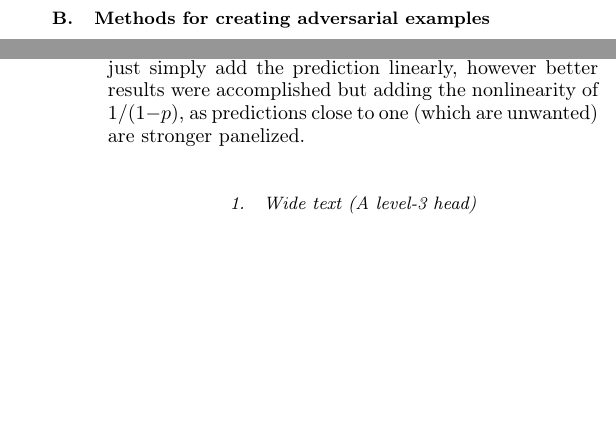
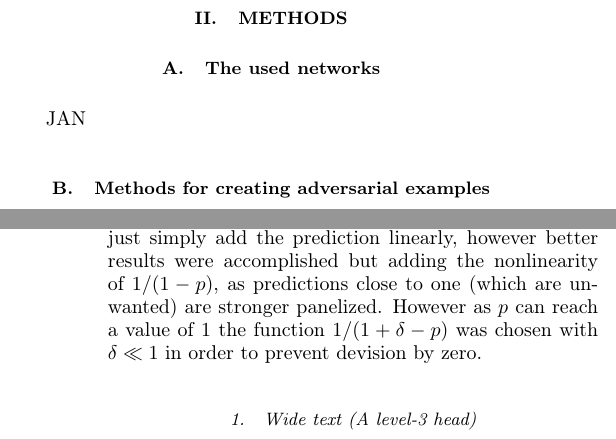
Before and after one commit to jdehning/adversarial-examples, a LaTeX problem sheet (report/report_adv_examples.tex): two parts of the columns of pages 1 and 2 of 2, joined at a grey line, cut at the place of the change, the shorter picture padded with empty space. Compiled offline with pdfLaTeX.

Commit message:
structure methods

```diff
--- a/report/report_adv_examples.tex
+++ b/report/report_adv_examples.tex
@@ -115,6 +115,12 @@ In course of the increasing use of neural networks the understanding of their we
 
 Convolutional neural networks are used to categorize images. The are composed of successive convolutional and pooling layers. In the convolutional layer each pixel (neuron) gets the input of the surrounding pixels of the previous layer or the image, and multiply it by a matrix, thus making a convolution. The convolutional matrix is the same for the whole image but typically for each convolutional layer a set of matrices each one applied to the whole image, also called filters, are used.
 
+\section{Methods}
+
+\subsection{The used networks}
+
+JAN
+
 \subsection{Methods for creating adversarial examples}
 
 There are various ideas, that have already been used to create adversarial examples. In this project we tagged along the propositions of \citeauthor{paperGrad} who proposed to create a noise in the direction of the gradient of the loss function and \citeauthor{paperMinimize} who proposed to minimize the L2-norm of the noise under misclassification.
@@ -130,7 +136,7 @@ This method is based on the one presented on the method by \citeauthor{paperMini
 \begin{align*}
 \min_{\vec{\eta}} \left(\frac{1}{1 + \delta - p(\vec{x}+\vec{\eta})} + c \cdot \sigma(\vec{\eta}) \right) & \\
 \end{align*}
-with the noise $\vec{\eta}$, the image $\vec{x}$, the standard deviation of the noise $\sigma (\vec{\eta})$, a factor $x$ and a small factor $\delta$. As the goal is to minimize the L2-norm we chose the standard deviation to keep this formula scalable for different input dimensions (which is the L2-norm divided by square root of N). To minimize the prediction one could just simply add the prediction linearly, however better results were accomplished but adding the nonlinearity of $1/(1-p)$, as predictions close to one (which are unwanted) are stronger panelized.
+with the noise $\vec{\eta}$, the image $\vec{x}$, the standard deviation of the noise $\sigma (\vec{\eta})$, a scaling factor $c$ and a small factor $\delta$. As the goal is to minimize the L2-norm we chose the standard deviation to keep this formula scalable for different input dimensions (which is the L2-norm divided by square root of N). To minimize the prediction one could just simply add the prediction linearly, however better results were accomplished but adding the nonlinearity of $1/(1-p)$, as predictions close to one (which are unwanted) are stronger panelized. However as $p$ can reach a value of $1$ the function $1/(1 + \delta - p)$ was chosen with $\delta \ll 1$ in order to prevent devision by zero.
 
 
 \subsubsection{Wide text (A level-3 head)}
```
